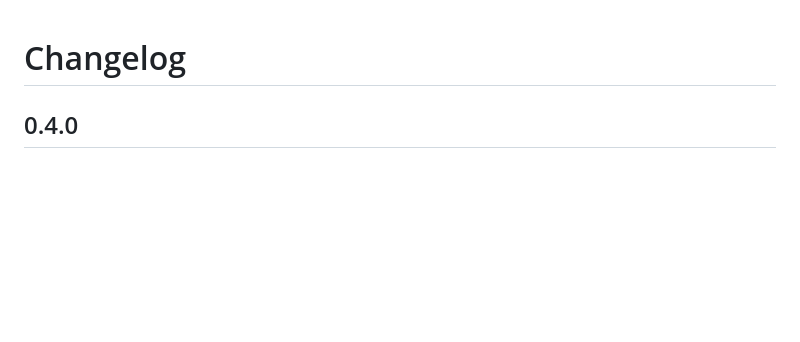
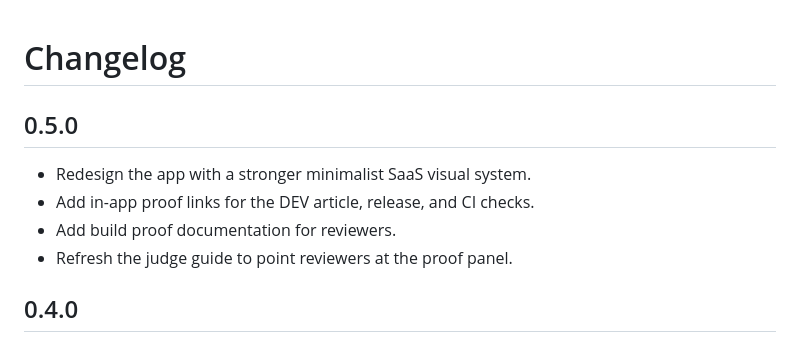
Before and after one commit to P-r-e-m-i-u-m/SummitMind, a Markdown page: CHANGELOG.md, the part around the change. Drawn GitHub-style; blank space fills up the shorter version.

```diff
--- a/CHANGELOG.md
+++ b/CHANGELOG.md
@@ -1,4 +1,11 @@
 # Changelog
+
+## 0.5.0
+
+- Redesign the app with a stronger minimalist SaaS visual system.
+- Add in-app proof links for the DEV article, release, and CI checks.
+- Add build proof documentation for reviewers.
+- Refresh the judge guide to point reviewers at the proof panel.
 
 ## 0.4.0
 
```
Also changed, not shown: README.md (+3 -0 lines), docs/BUILD_PROOF.md (added, +42 -0 lines), docs/JUDGE_GUIDE.md (+7 -6 lines), docs/summitmind-demo-full.png, docs/summitmind-mobile.png (added), 4 other files.
